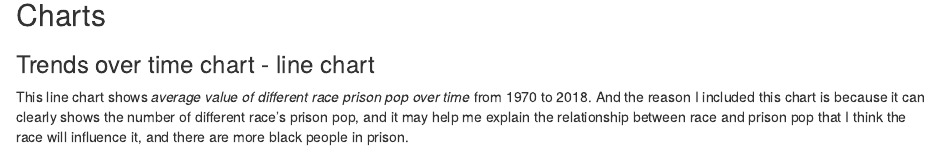
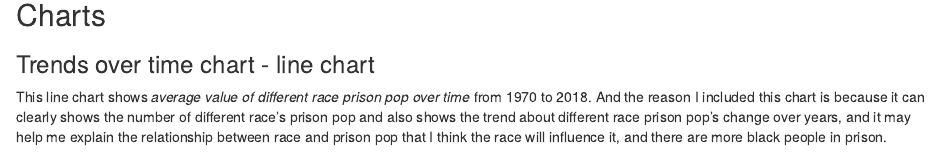
Before and after one commit to info201-Summer2022/a3---data-visualization-and-applications-Wanqidong, an R Markdown document (index.Rmd): the page in a window 1100 px wide, from 580 px down. Rendered offline with R 4.5, knitr and Pandoc, with nearby package versions; some code elsewhere in the file could not run offline.

Commit message:
Update index.Rmd

````diff
--- a/index.Rmd
+++ b/index.Rmd
@@ -29,7 +29,7 @@ summary_info$average_race_rate_df <- average_race_rate_df
 
 ### Trends over time chart - line chart
 
-This line chart shows _average value of different race prison pop over time_ from 1970 to 2018. And the reason I included this chart is because it can clearly shows the number of different race's prison pop, and it may help me explain the relationship between race and prison pop that I think the race will influence it, and there are more black people in prison.
+This line chart shows _average value of different race prison pop over time_ from 1970 to 2018. And the reason I included this chart is because it can clearly shows the number of different race's prison pop and also shows the trend about different race prison pop's change over years, and it may help me explain the relationship between race and prison pop that I think the race will influence it, and there are more black people in prison.
 
 ```{r, echo=FALSE}
 chart_1
````
